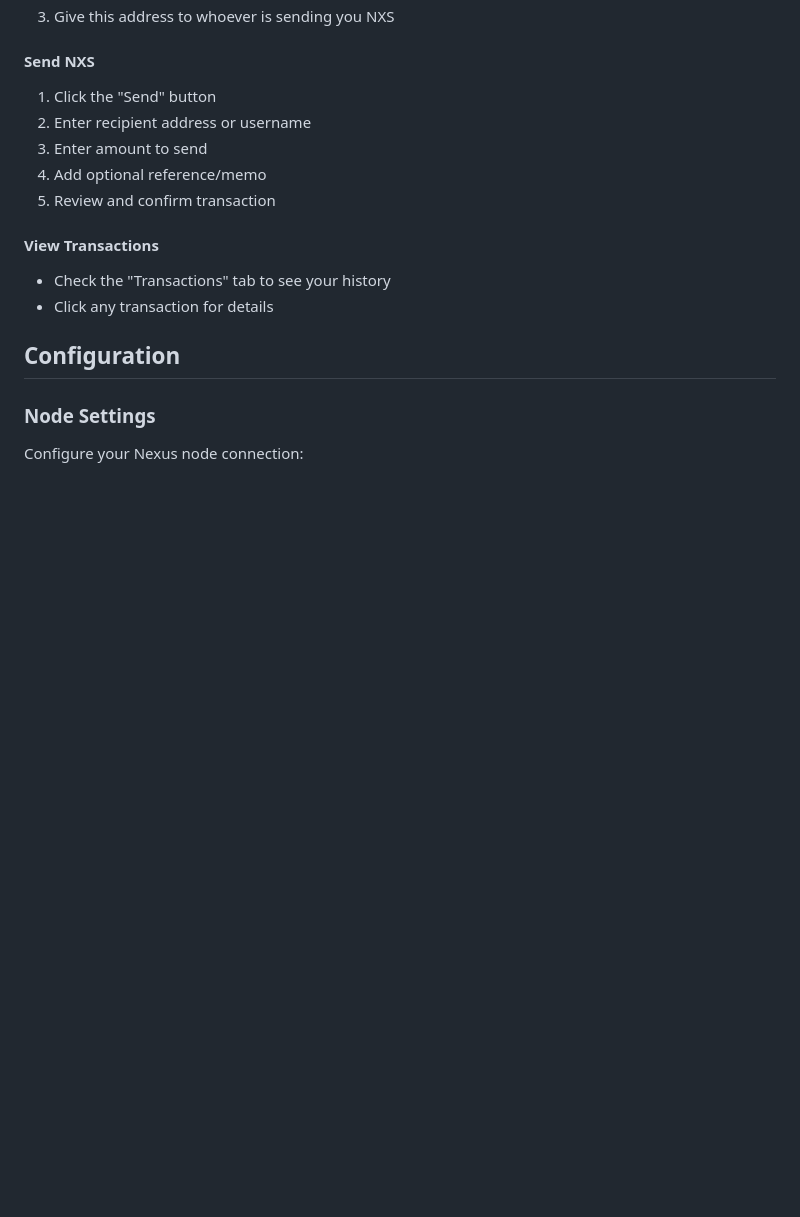
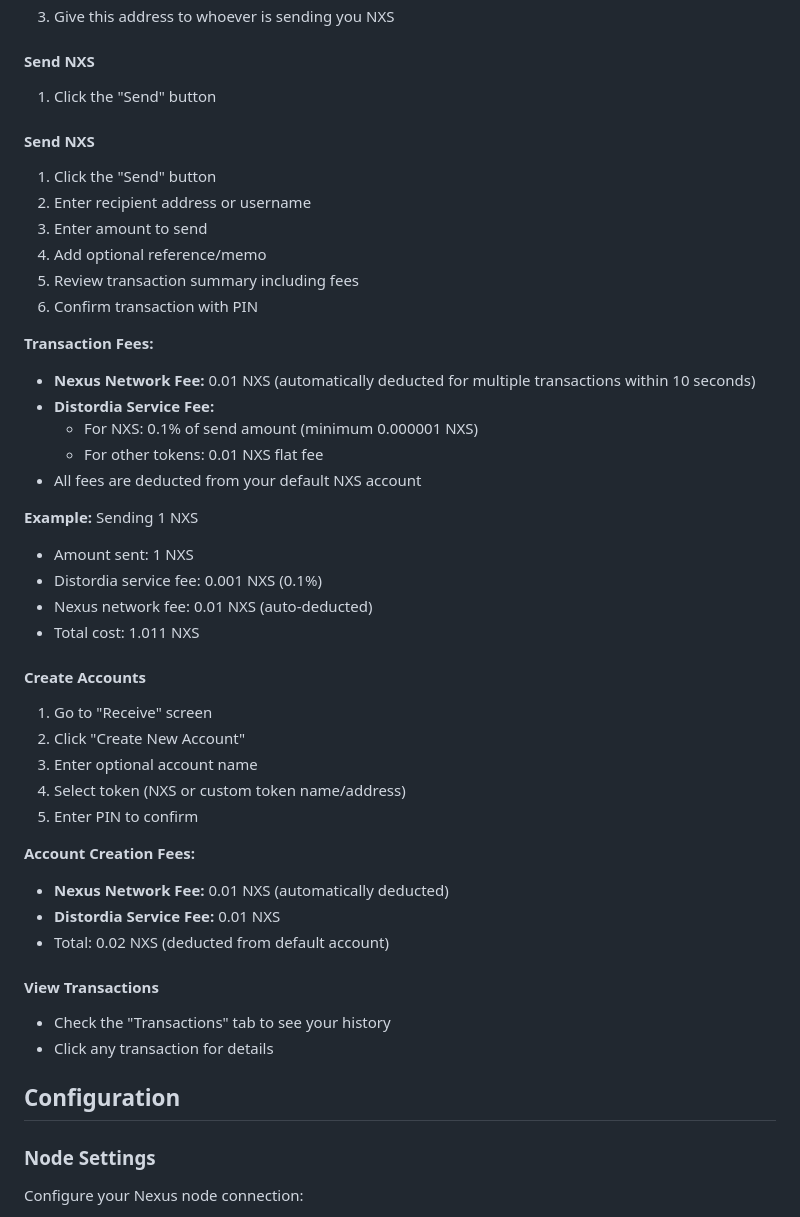
Before and after one commit to AkstonCap/q-wallet, a Markdown page: README.md, the part around one of its changes. Rendered like a GitHub page; blank space fills up the shorter version.

```diff
--- a/README.md
+++ b/README.md
@@ -97,10 +97,38 @@ Before using the wallet, you need a Nexus node running. You can:
 
 #### Send NXS
 1. Click the "Send" button
+#### Send NXS
+1. Click the "Send" button
 2. Enter recipient address or username
 3. Enter amount to send
 4. Add optional reference/memo
-5. Review and confirm transaction
+5. Review transaction summary including fees
+6. Confirm transaction with PIN
+
+**Transaction Fees:**
+- **Nexus Network Fee:** 0.01 NXS (automatically deducted for multiple transactions within 10 seconds)
+- **Distordia Service Fee:**
+  - For NXS: 0.1% of send amount (minimum 0.000001 NXS)
+  - For other tokens: 0.01 NXS flat fee
+- All fees are deducted from your default NXS account
+
+**Example:** Sending 1 NXS
+- Amount sent: 1 NXS
+- Distordia service fee: 0.001 NXS (0.1%)
+- Nexus network fee: 0.01 NXS (auto-deducted)
+- Total cost: 1.011 NXS
+
+#### Create Accounts
+1. Go to "Receive" screen
+2. Click "Create New Account"
+3. Enter optional account name
+4. Select token (NXS or custom token name/address)
+5. Enter PIN to confirm
+
+**Account Creation Fees:**
+- **Nexus Network Fee:** 0.01 NXS (automatically deducted)
+- **Distordia Service Fee:** 0.01 NXS
+- Total: 0.02 NXS (deducted from default account)
 
 #### View Transactions
 - Check the "Transactions" tab to see your history
```
Also changed, not shown: other parts of README.md (+19 -0 lines).
